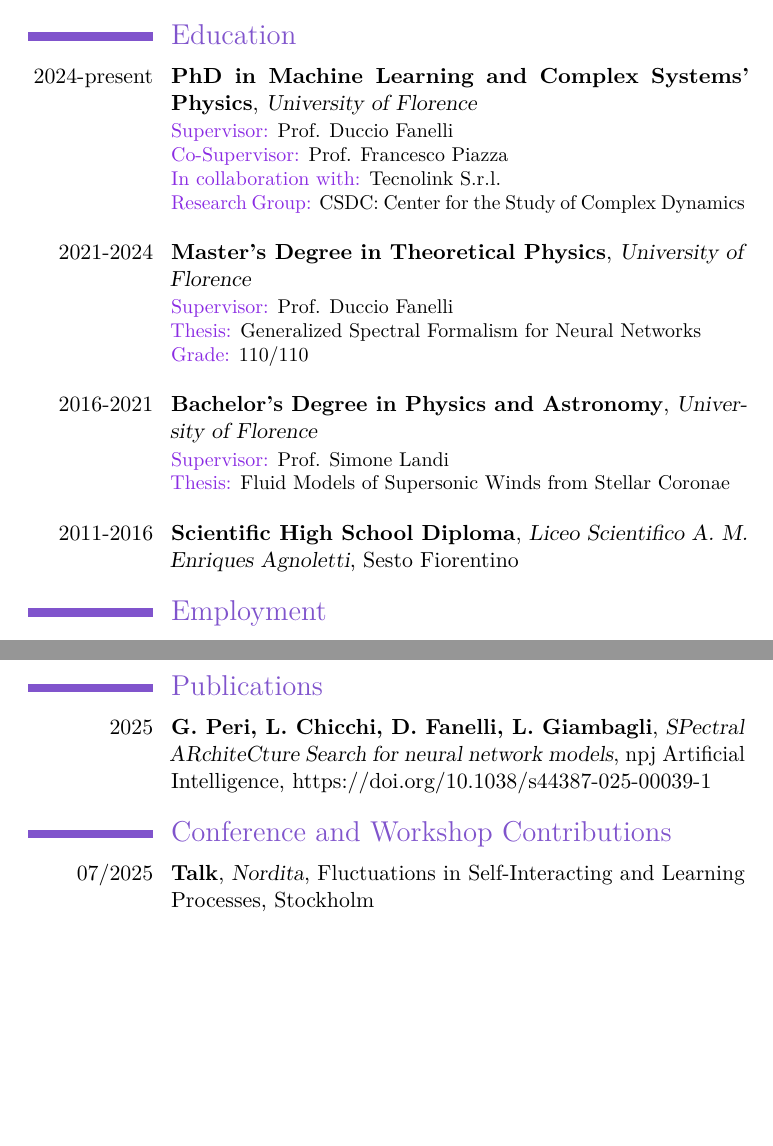
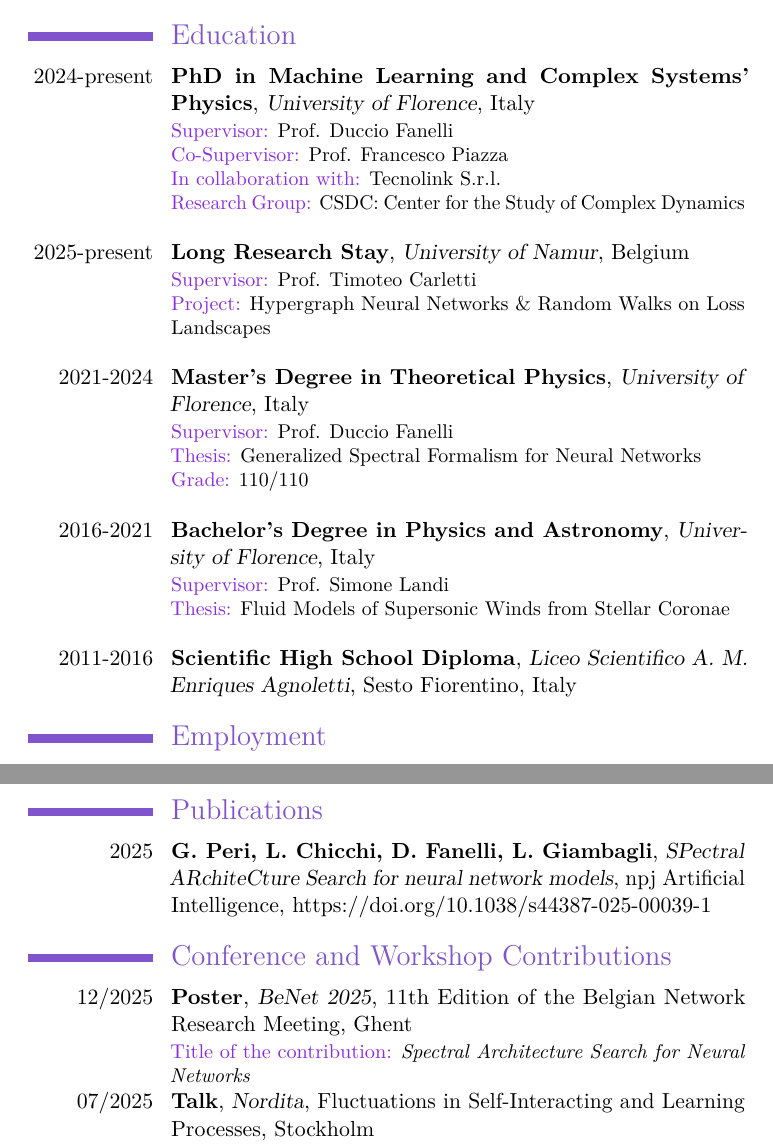
Before and after one commit to gianluca-peri-sito/gianlucaperisito-files, a LaTeX CV (Curriculum_ENG.tex): two parts of pages 1 and 2 of 2, joined at a grey line, cut so that both start at the same text, the shorter picture padded with empty space. Compiled offline with pdfLaTeX.

Commit message:
New Curriculums

```diff
--- a/Curriculum_ENG.tex
+++ b/Curriculum_ENG.tex
@@ -31,25 +31,30 @@
 
 \section*{Education}
 
-\cventry{2024-present}{PhD in Machine Learning and Complex Systems' Physics}{University of Florence}{}{}{
+\cventry{2024-present}{PhD in Machine Learning and Complex Systems' Physics}{University of Florence}{Italy}{}{
 \textcolor{mcc}{Supervisor:} Prof. Duccio Fanelli\\
 \textcolor{mcc}{Co-Supervisor:} Prof. Francesco Piazza\\
 \textcolor{mcc}{In collaboration with:} Tecnolink S.r.l.\\
 \textcolor{mcc}{Research Group:} CSDC: Center for the Study of Complex Dynamics\\
 }
 
-\cventry{2021-2024}{Master's Degree in Theoretical Physics}{University of Florence}{}{}{
+\cventry{2025-present}{Long Research Stay}{University of Namur}{Belgium}{}{
+    \textcolor{mcc}{Supervisor:} Prof. Timoteo Carletti\\
+    \textcolor{mcc}{Project:} Hypergraph Neural Networks \& Random Walks on Loss Landscapes\\
+}
+
+\cventry{2021-2024}{Master's Degree in Theoretical Physics}{University of Florence}{Italy}{}{
 \textcolor{mcc}{Supervisor:} Prof. Duccio Fanelli\\
 \textcolor{mcc}{Thesis:} Generalized Spectral Formalism for Neural Networks\\
 \textcolor{mcc}{Grade:} 110/110\\
 }
 
-\cventry{2016-2021}{Bachelor's Degree in Physics and Astronomy}{University of Florence}{}{}{
+\cventry{2016-2021}{Bachelor's Degree in Physics and Astronomy}{University of Florence}{Italy}{}{
 \textcolor{mcc}{Supervisor:} Prof. Simone Landi\\
 \textcolor{mcc}{Thesis:} Fluid Models of Supersonic Winds from Stellar Coronae\\
 }
 
-\cventry{2011-2016}{Scientific High School Diploma}{Liceo Scientifico A. M. Enriques Agnoletti}{Sesto Fiorentino}{}{}
+\cventry{2011-2016}{Scientific High School Diploma}{Liceo Scientifico A. M. Enriques Agnoletti}{Sesto Fiorentino}{Italy}{}
 
 % Employment Section
 \section*{Employment}
@@ -69,6 +74,8 @@
 
 % Conferences Section
 \section*{Conference and Workshop Contributions}
+
+\cventry{12/2025}{\textbf{Poster}}{BeNet 2025}{11th Edition of the Belgian Network Research Meeting}{Ghent}{\textcolor{mcc}{Title of the contribution:} \emph{Spectral Architecture Search for Neural Networks}}
 
 \cventry{07/2025}{\textbf{Talk}}{Nordita}{Fluctuations in Self-Interacting and Learning Processes}{Stockholm}{
   \textcolor{mcc}{Title of the contribution:} \emph{Training Walkers with Reinforcement Learning}
```
Also changed, not shown: Curriculum.tex (+7 -0 lines), Curriculum.pdf, Curriculum_ENG.pdf, 4 other files.
